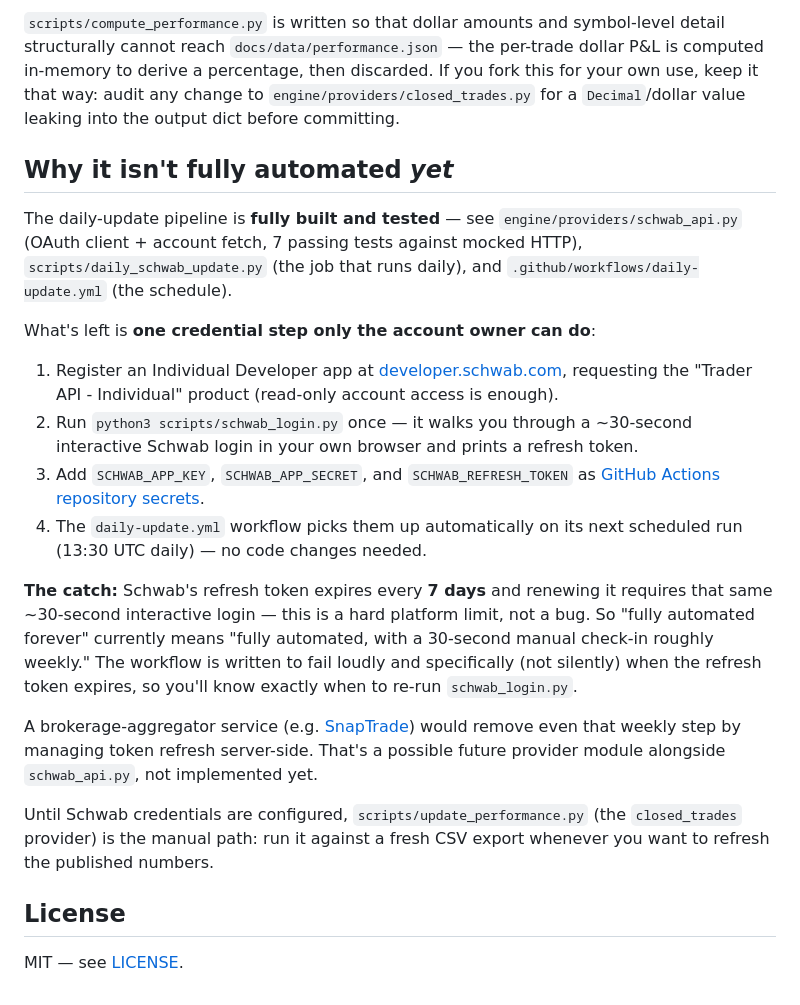
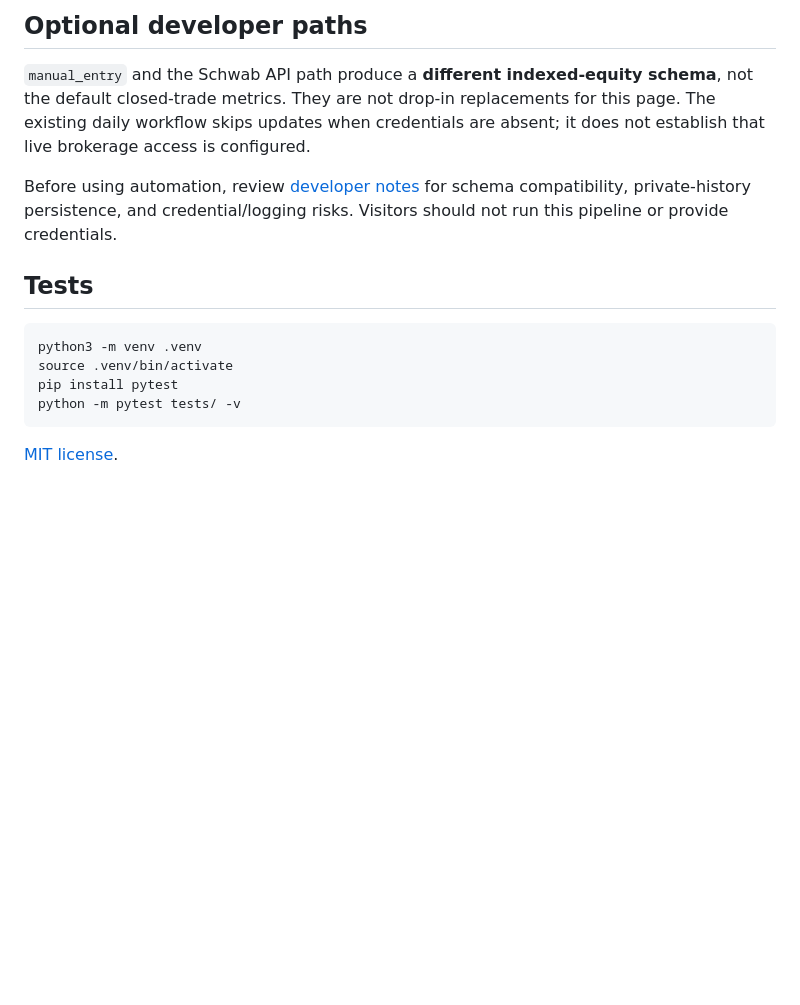
Before and after one commit to zhuhroscar-tech/portfolio-performance, a Markdown page: README.md, the part around one of its changes. Drawn GitHub-style; blank space fills up the shorter version.

````diff
--- a/README.md
+++ b/README.md
@@ -82,48 +40,17 @@ git-ignored by default — never commit it.
 
-`scripts/compute_performance.py` is written so that dollar amounts and
-symbol-level detail structurally cannot reach `docs/data/performance.json` —
-the per-trade dollar P&L is computed in-memory to derive a percentage, then
-discarded. If you fork this for your own use, keep it that way: audit any
-change to `engine/providers/closed_trades.py` for a `Decimal`/dollar value
-leaking into the output dict before committing.
+## Optional developer paths
 
-## Why it isn't fully automated *yet*
+`manual_entry` and the Schwab API path produce a **different indexed-equity schema**, not the default closed-trade metrics. They are not drop-in replacements for this page. The existing daily workflow skips updates when credentials are absent; it does not establish that live brokerage access is configured.
 
-The daily-update pipeline is **fully built and tested** — see
-`engine/providers/schwab_api.py` (OAuth client + account fetch, 7 passing
-tests against mocked HTTP), `scripts/daily_schwab_update.py` (the job that
-runs daily), and `.github/workflows/daily-update.yml` (the schedule).
+Before using automation, review [developer notes](docs/REFERENCE.md) for schema compatibility, private-history persistence, and credential/logging risks. Visitors should not run this pipeline or provide credentials.
 
-What's left is **one credential step only the account owner can do**:
+## Tests
 
-1. Register an Individual Developer app at
-   [developer.schwab.com](https://developer.schwab.com/), requesting the
-   "Trader API - Individual" product (read-only account access is enough).
-2. Run `python3 scripts/schwab_login.py` once — it walks you through a
-   ~30-second interactive Schwab login in your own browser and prints a
-   refresh token.
-3. Add `SCHWAB_APP_KEY`, `SCHWAB_APP_SECRET`, and `SCHWAB_REFRESH_TOKEN` as
-   [GitHub Actions repository secrets](https://docs.github.com/en/actions/security-guides/using-secrets-in-github-actions).
-4. The `daily-update.yml` workflow picks them up automatically on its next
-   scheduled run (13:30 UTC daily) — no code changes needed.
+```bash
+python3 -m venv .venv
+source .venv/bin/activate
+pip install pytest
+python -m pytest tests/ -v
+```
 
-**The catch:** Schwab's refresh token expires every **7 days** and renewing
-it requires that same ~30-second interactive login — this is a hard
-platform limit, not a bug. So "fully automated forever" currently means
-"fully automated, with a 30-second manual check-in roughly weekly." The
-workflow is written to fail loudly and specifically (not silently) when
-the refresh token expires, so you'll know exactly when to re-run
-`schwab_login.py`.
-
-A brokerage-aggregator service (e.g. [SnapTrade](https://snaptrade.com/))
-would remove even that weekly step by managing token refresh server-side.
-That's a possible future provider module alongside `schwab_api.py`, not
-implemented yet.
-
-Until Schwab credentials are configured, `scripts/update_performance.py`
-(the `closed_trades` provider) is the manual path: run it against a fresh
-CSV export whenever you want to refresh the published numbers.
-
-## License
-
-MIT — see [LICENSE](LICENSE).
+[MIT license](LICENSE).
````
Also changed, not shown: other parts of README.md (+22 -64 lines), README.zh-CN.md (added, +56 -0 lines), docs/REFERENCE.md (added, +37 -0 lines).
